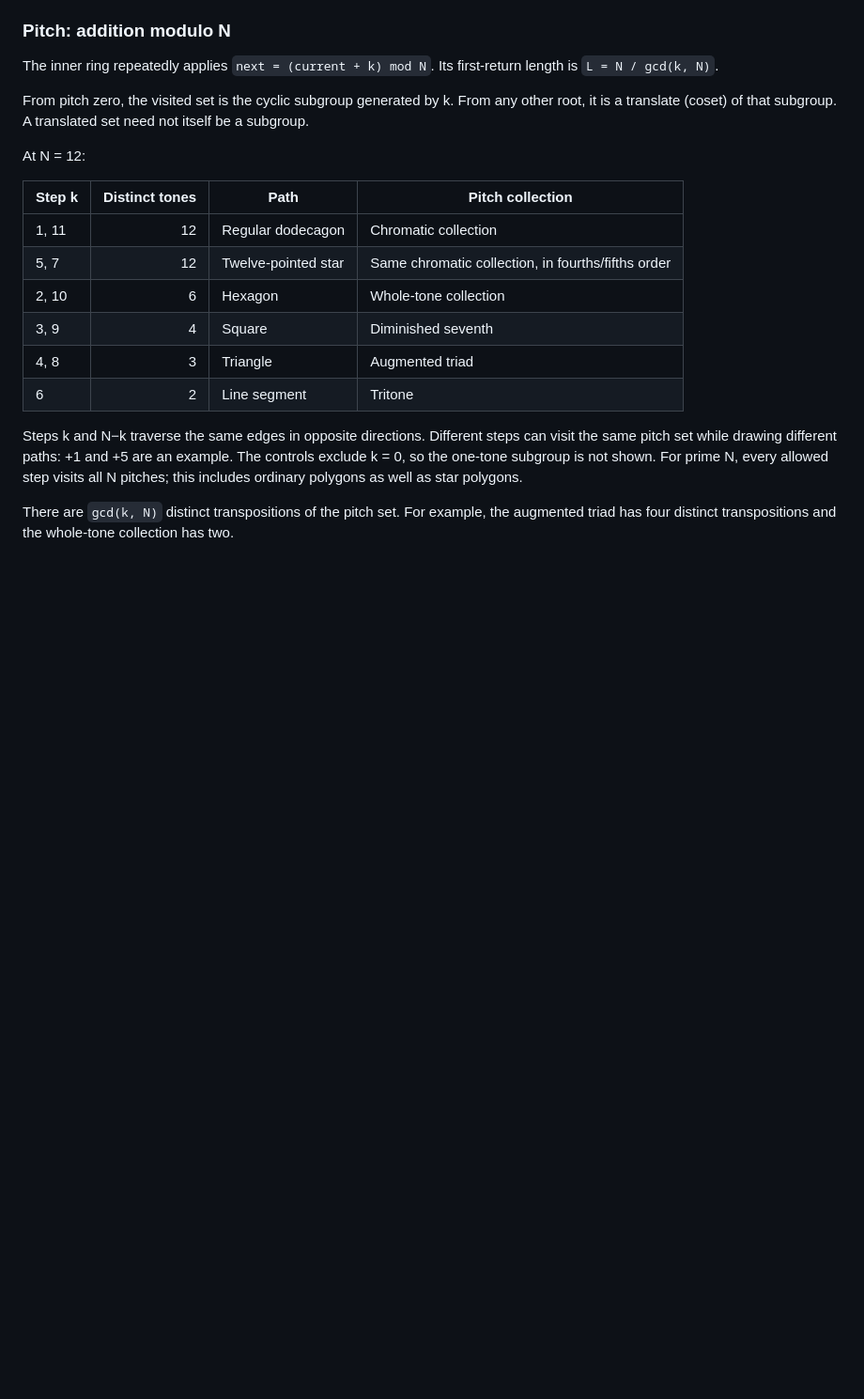
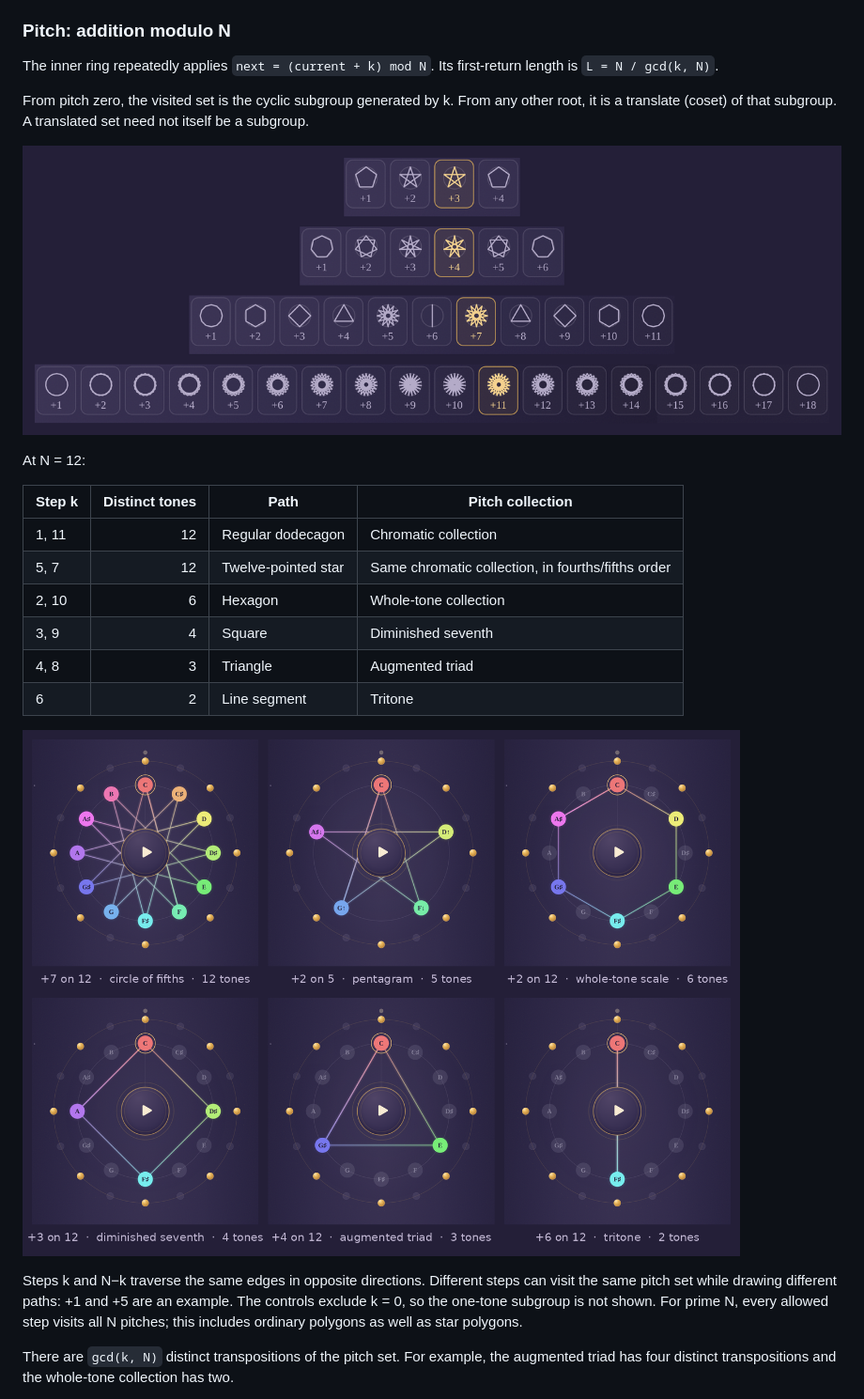
Before and after one commit to Yxiao-Dev/euclids-music, a Markdown page: README.md, the part around one of its changes. Shown at 94% size. Rendered like a GitHub page; blank space fills up the shorter version.

```diff
--- a/README.md
+++ b/README.md
@@ -26,6 +26,8 @@ The inner ring repeatedly applies `next = (current + k) mod N`. Its first-return
 
 From pitch zero, the visited set is the cyclic subgroup generated by k. From any other root, it is a translate (coset) of that subgroup. A translated set need not itself be a subgroup.
 
+![Every available step at 5, 7, 12, and 19 divisions. Each path is a modular pitch orbit; steps k and N−k traverse the same set in opposite directions.](assets/shape-atlas.png)
+
 At N = 12:
 
 | Step k | Distinct tones | Path | Pitch collection |
@@ -36,6 +38,8 @@ At N = 12:
 | 3, 9 | 4 | Square | Diminished seventh |
 | 4, 8 | 3 | Triangle | Augmented triad |
 | 6 | 2 | Line segment | Tritone |
+
+![Six representative twelve-tone pitch paths: ordinary polygon, star polygon, hexagon, square, triangle, and line segment.](assets/classic-shapes.png)
 
 Steps k and N−k traverse the same edges in opposite directions. Different steps can visit the same pitch set while drawing different paths: +1 and +5 are an example. The controls exclude k = 0, so the one-tone subgroup is not shown. For prime N, every allowed step visits all N pitches; this includes ordinary polygons as well as star polygons.
 
```
Also changed, not shown: other parts of README.md (+6 -0 lines).
